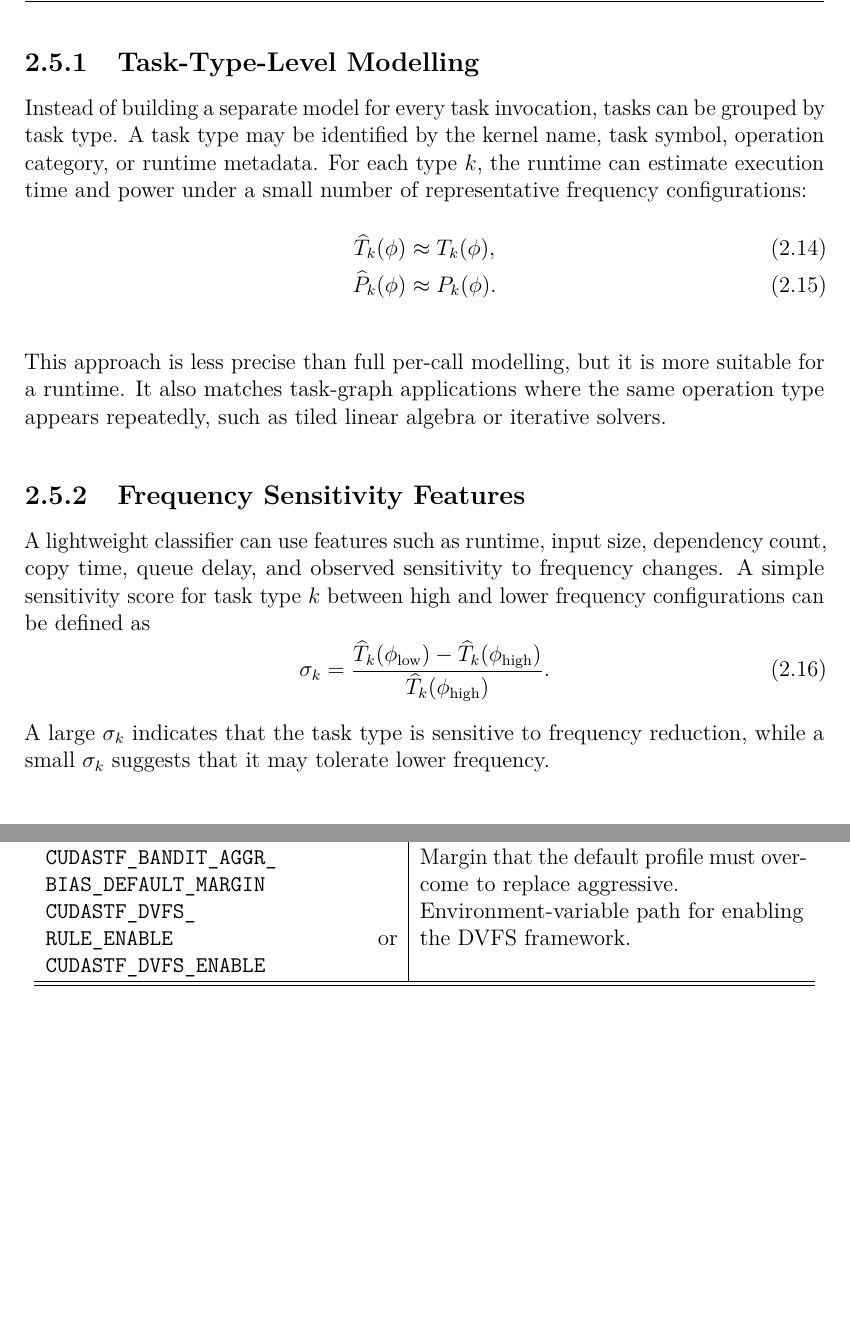
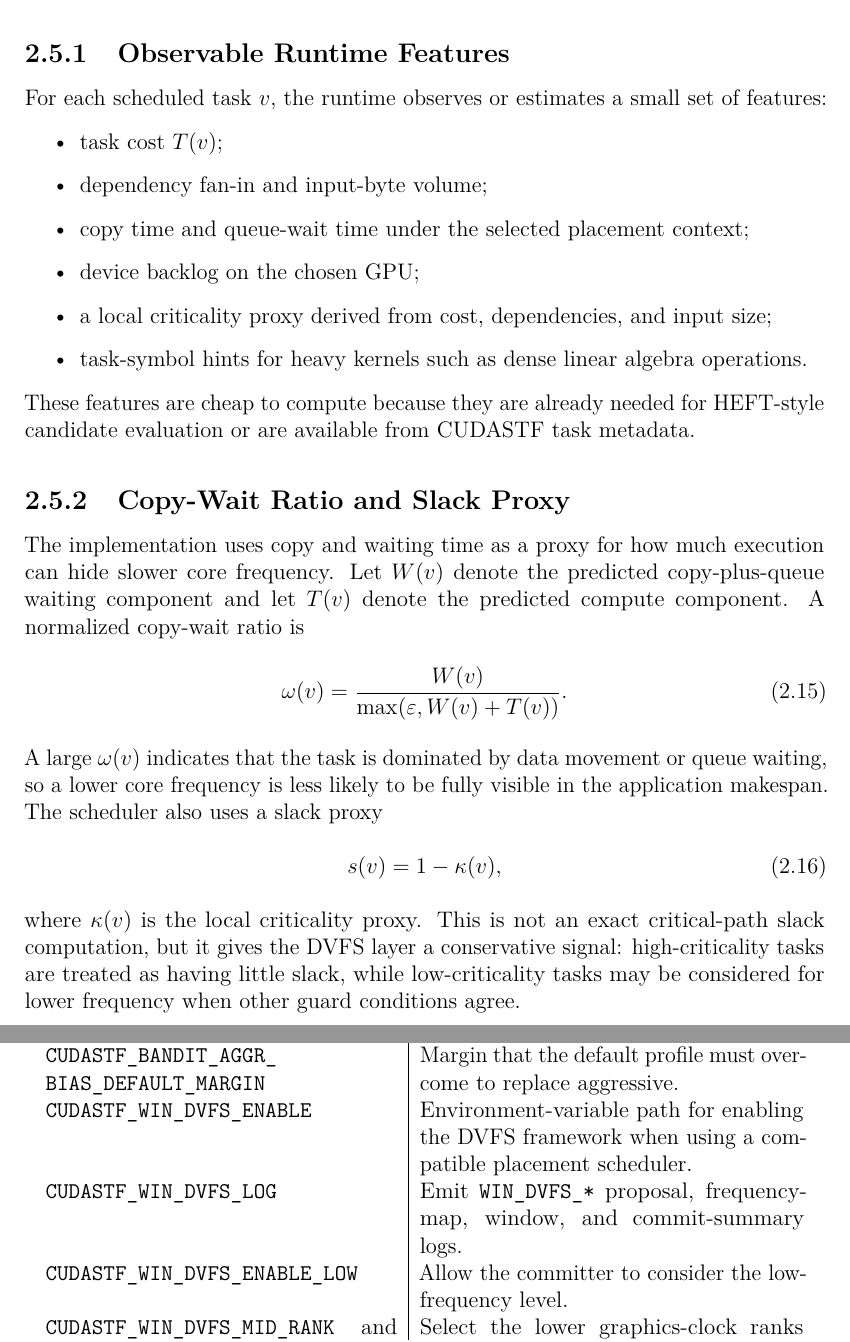
Before and after one commit to thynics/stf_master_thesis, a LaTeX thesis (Main.tex, which reads include/Methods.tex, include/Theory.tex): two parts of pages 27 and 52 of 73 before the commit and two parts of pages 27 and 53 of 75 after it, joined at a grey line, cut at the place of the change, the shorter picture padded with empty space. Compiled offline with pdfLaTeX.

Commit message:
docs: align dvfs theory with win_dvfs

```diff
--- a/include/Methods.tex
+++ b/include/Methods.tex
@@ -642,7 +642,11 @@ Configuration & Meaning \\
 \texttt{CUDASTF\_BANDIT\_AGGR\_}\newline\texttt{BIAS\_ALPHA\_SCALE} & Exploration-scale adjustment for the aggressive profile. \\
 \texttt{CUDASTF\_BANDIT\_AGGR\_}\newline\texttt{BIAS\_SCORE\_PRIOR} & Additive score prior for the aggressive profile. \\
 \texttt{CUDASTF\_BANDIT\_AGGR\_}\newline\texttt{BIAS\_DEFAULT\_MARGIN} & Margin that the default profile must overcome to replace aggressive. \\
-\texttt{CUDASTF\_DVFS\_}\newline\texttt{RULE\_ENABLE} or \texttt{CUDASTF\_DVFS\_ENABLE} & Environment-variable path for enabling the DVFS framework. \\
+\texttt{CUDASTF\_WIN\_DVFS\_ENABLE} & Environment-variable path for enabling the DVFS framework when using a compatible placement scheduler. \\
+\texttt{CUDASTF\_WIN\_DVFS\_LOG} & Emit \texttt{WIN\_DVFS\_*} proposal, frequency-map, window, and commit-summary logs. \\
+\texttt{CUDASTF\_WIN\_DVFS\_ENABLE\_LOW} & Allow the committer to consider the low-frequency level. \\
+\texttt{CUDASTF\_WIN\_DVFS\_MID\_RANK} and \texttt{CUDASTF\_WIN\_DVFS\_LOW\_RANK} & Select the lower graphics-clock ranks used for mid and low levels. \\
+\texttt{CUDASTF\_WIN\_DVFS\_WINDOW\_TASKS} & Number of per-GPU task intents accumulated before a DVFS commit is considered. \\
 \hline\hline
 \end{tabular}
 \end{table}
--- a/include/Theory.tex
+++ b/include/Theory.tex
@@ -229,24 +236,33 @@ A runtime scheduler cannot rely on expensive offline modelling for every task in
 
-\subsection{Task-Type-Level Modelling}
-\label{subsec:task_type_modeling}
+\subsection{Observable Runtime Features}
+\label{subsec:observable_runtime_features}
 
-Instead of building a separate model for every task invocation, tasks can be grouped by task type. A task type may be identified by the kernel name, task symbol, operation category, or runtime metadata. For each type $k$, the runtime can estimate execution time and power under a small number of representative frequency configurations:
-\begin{align}
-\widehat{T}_{k}(\phi) &\approx T_k(\phi), \\
-\widehat{P}_{k}(\phi) &\approx P_k(\phi).
-\end{align}
+For each scheduled task $v$, the runtime observes or estimates a small set of features:
+\begin{itemize}
+    \item task cost $T(v)$;
+    \item dependency fan-in and input-byte volume;
+    \item copy time and queue-wait time under the selected placement context;
+    \item device backlog on the chosen GPU;
+    \item a local criticality proxy derived from cost, dependencies, and input size;
+    \item task-symbol hints for heavy kernels such as dense linear algebra operations.
+\end{itemize}
+These features are cheap to compute because they are already needed for HEFT-style candidate evaluation or are available from CUDASTF task metadata.
 
-This approach is less precise than full per-call modelling, but it is more suitable for a runtime. It also matches task-graph applications where the same operation type appears repeatedly, such as tiled linear algebra or iterative solvers.
+\subsection{Copy-Wait Ratio and Slack Proxy}
+\label{subsec:copy_wait_slack_proxy}
 
-\subsection{Frequency Sensitivity Features}
-\label{subsec:frequency_sensitivity_features}
-
-A lightweight classifier can use features such as runtime, input size, dependency count, copy time, queue delay, and observed sensitivity to frequency changes. A simple sensitivity score for task type $k$ between high and lower frequency configurations can be defined as
+The implementation uses copy and waiting time as a proxy for how much execution can hide slower core frequency. Let $W(v)$ denote the predicted copy-plus-queue waiting component and let $T(v)$ denote the predicted compute component. A normalized copy-wait ratio is
 \begin{equation}
-\sigma_k = \frac{\widehat{T}_{k}(\phi_{\mathrm{low}}) - \widehat{T}_{k}(\phi_{\mathrm{high}})}{\widehat{T}_{k}(\phi_{\mathrm{high}})}.
-\label{eq:frequency_sensitivity}
+\omega(v) =
+\frac{W(v)}{\max(\varepsilon, W(v)+T(v))}.
+\label{eq:copy_wait_ratio}
 \end{equation}
-A large $\sigma_k$ indicates that the task type is sensitive to frequency reduction, while a small $\sigma_k$ suggests that it may tolerate lower frequency.
+A large $\omega(v)$ indicates that the task is dominated by data movement or queue waiting, so a lower core frequency is less likely to be fully visible in the application makespan. The scheduler also uses a slack proxy
+\begin{equation}
+s(v)=1-\kappa(v),
+\label{eq:slack_proxy}
+\end{equation}
+where $\kappa(v)$ is the local criticality proxy. This is not an exact critical-path slack computation, but it gives the DVFS layer a conservative signal: high-criticality tasks are treated as having little slack, while low-criticality tasks may be considered for lower frequency when other guard conditions agree.
 
 \subsection{Runtime Suitability}
 \label{subsec:runtime_suitability}
```
Also changed, not shown: AGENT.md (+2 -1 lines), include/Methods.tex (8 more changed lines), include/Theory.tex (43 more changed lines).
